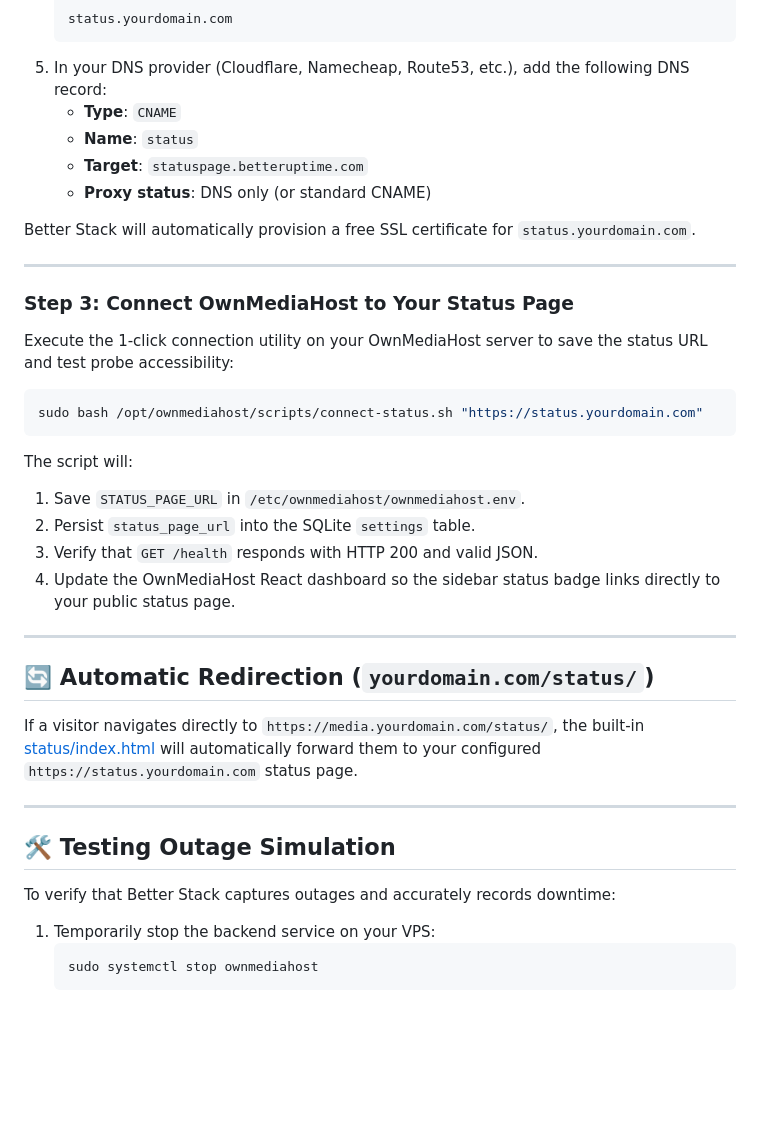
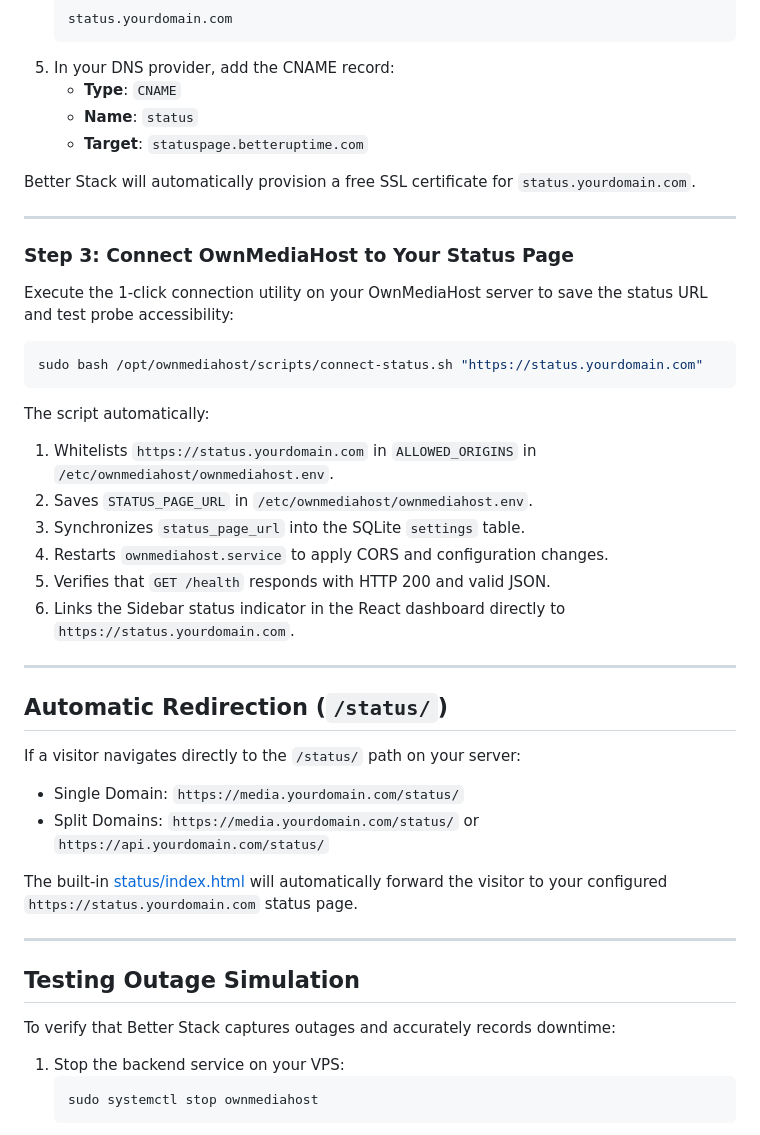
Before and after one commit to nourddinak/OwnMediaHost-status, a Markdown page: README.md, the part around one of its changes. Rendered like a GitHub page; blank space fills up the shorter version.

````diff
--- a/README.md
+++ b/README.md
@@ -45,11 +110,10 @@ By pointing `status.yourdomain.com` directly to Better Stack's global edge netwo
    ```text
    status.yourdomain.com
    ```
-5. In your DNS provider (Cloudflare, Namecheap, Route53, etc.), add the following DNS record:
+5. In your DNS provider, add the CNAME record:
    - **Type**: `CNAME`
    - **Name**: `status`
    - **Target**: `statuspage.betteruptime.com`
-   - **Proxy status**: DNS only (or standard CNAME)
 
 Better Stack will automatically provision a free SSL certificate for `status.yourdomain.com`.
 
@@ -63,25 +127,31 @@ Execute the 1-click connection utility on your OwnMediaHost server to save the s
 sudo bash /opt/ownmediahost/scripts/connect-status.sh "https://status.yourdomain.com"
 ```
 
-The script will:
-1. Save `STATUS_PAGE_URL` in `/etc/ownmediahost/ownmediahost.env`.
-2. Persist `status_page_url` into the SQLite `settings` table.
-3. Verify that `GET /health` responds with HTTP 200 and valid JSON.
-4. Update the OwnMediaHost React dashboard so the sidebar status badge links directly to your public status page.
+The script automatically:
+1. Whitelists `https://status.yourdomain.com` in `ALLOWED_ORIGINS` in `/etc/ownmediahost/ownmediahost.env`.
+2. Saves `STATUS_PAGE_URL` in `/etc/ownmediahost/ownmediahost.env`.
+3. Synchronizes `status_page_url` into the SQLite `settings` table.
+4. Restarts `ownmediahost.service` to apply CORS and configuration changes.
+5. Verifies that `GET /health` responds with HTTP 200 and valid JSON.
+6. Links the Sidebar status indicator in the React dashboard directly to `https://status.yourdomain.com`.
 
 ---
 
-## 🔄 Automatic Redirection (`yourdomain.com/status/`)
+## Automatic Redirection (`/status/`)
 
-If a visitor navigates directly to `https://media.yourdomain.com/status/`, the built-in [status/index.html](file:///c:/Users/bob/Desktop/SELFmedia/status/index.html) will automatically forward them to your configured `https://status.yourdomain.com` status page.
+If a visitor navigates directly to the `/status/` path on your server:
+- Single Domain: `https://media.yourdomain.com/status/`
+- Split Domains: `https://media.yourdomain.com/status/` or `https://api.yourdomain.com/status/`
+
+The built-in [status/index.html](file:///c:/Users/bob/Desktop/SELFmedia/status/index.html) will automatically forward the visitor to your configured `https://status.yourdomain.com` status page.
 
 ---
 
-## 🛠️ Testing Outage Simulation
+## Testing Outage Simulation
 
 To verify that Better Stack captures outages and accurately records downtime:
 
-1. Temporarily stop the backend service on your VPS:
+1. Stop the backend service on your VPS:
    ```bash
    sudo systemctl stop ownmediahost
    ```
````
Also changed, not shown: other parts of README.md (+71 -6 lines).
